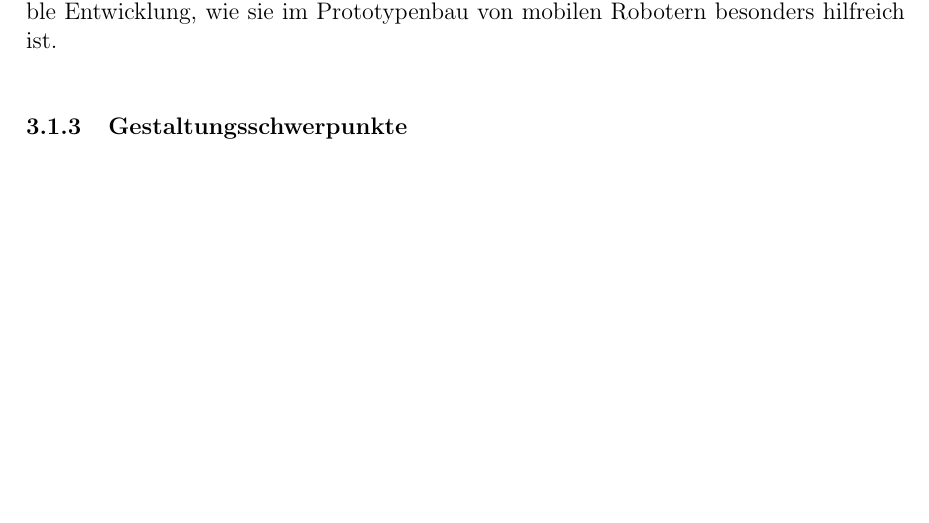
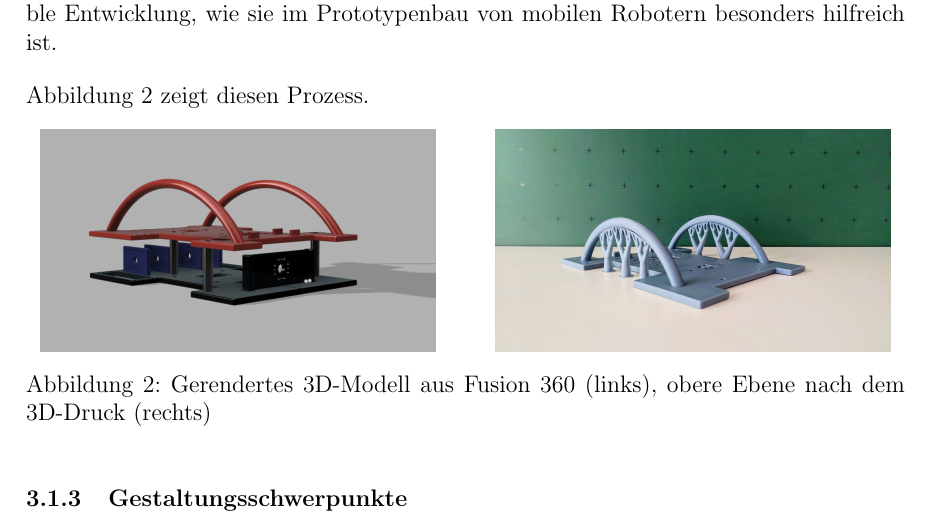
Before and after one commit to hector-crawler/abschlussarbeit, a LaTeX document (abschlussbericht.tex, which reads sections/konzeption.tex): part of page 7 of 28, cut so that both start at the same text, the shorter picture padded with empty space. Compiled offline with pdfLaTeX.

Commit message:
img 3d-druck

```diff
--- a/sections/konzeption.tex
+++ b/sections/konzeption.tex
@@ -50,6 +50,17 @@ Die Bauteile und das Gehäuse des Roboters wurden mithilfe eines CAD-gestützten
 Der anschließende 3D-Druck der Komponenten erlaubte eine einfache, schnelle und kostengünstige Fertigung. Durch das additive Herstellungsverfahren wurde nur das tatsächlich benötigte Material eingesetzt, was sowohl Gewicht als auch Ressourcen sparte. Besonders vorteilhaft am Prozess ist zudem, dass keine komplexen Werkzeuge oder Maschinen notwendig sind. Für die Entwicklung wird lediglich ein Computer benötigt, wodurch es wesentlich unkomplizierter ist, Änderungen umzusetzen.
 
 Der kombinierte CAD- und 3D-Druckprozess unterstützt somit eine iterative und flexible Entwicklung, wie sie im Prototypenbau von mobilen Robotern besonders hilfreich ist.
+
+Abbildung \ref{fig:cad_3d_druck} zeigt diesen Prozess.
+
+\begin{figure}[h]
+  \centering
+  \includegraphics[width=0.45\textwidth]{Vorne-Render.png}
+  \hspace{0.05\textwidth}
+  \includegraphics[width=0.45\textwidth]{3d-druck.jpg}
+  \caption{Gerendertes 3D-Modell aus Fusion 360 (links), obere Ebene nach dem 3D-Druck (rechts)}
+  \label{fig:cad_3d_druck}
+\end{figure}
 
 \subsubsection{Gestaltungsschwerpunkte}
 
```
Also changed, not shown: 3d-druck.jpg (added), Vorne-Render.png (added).
